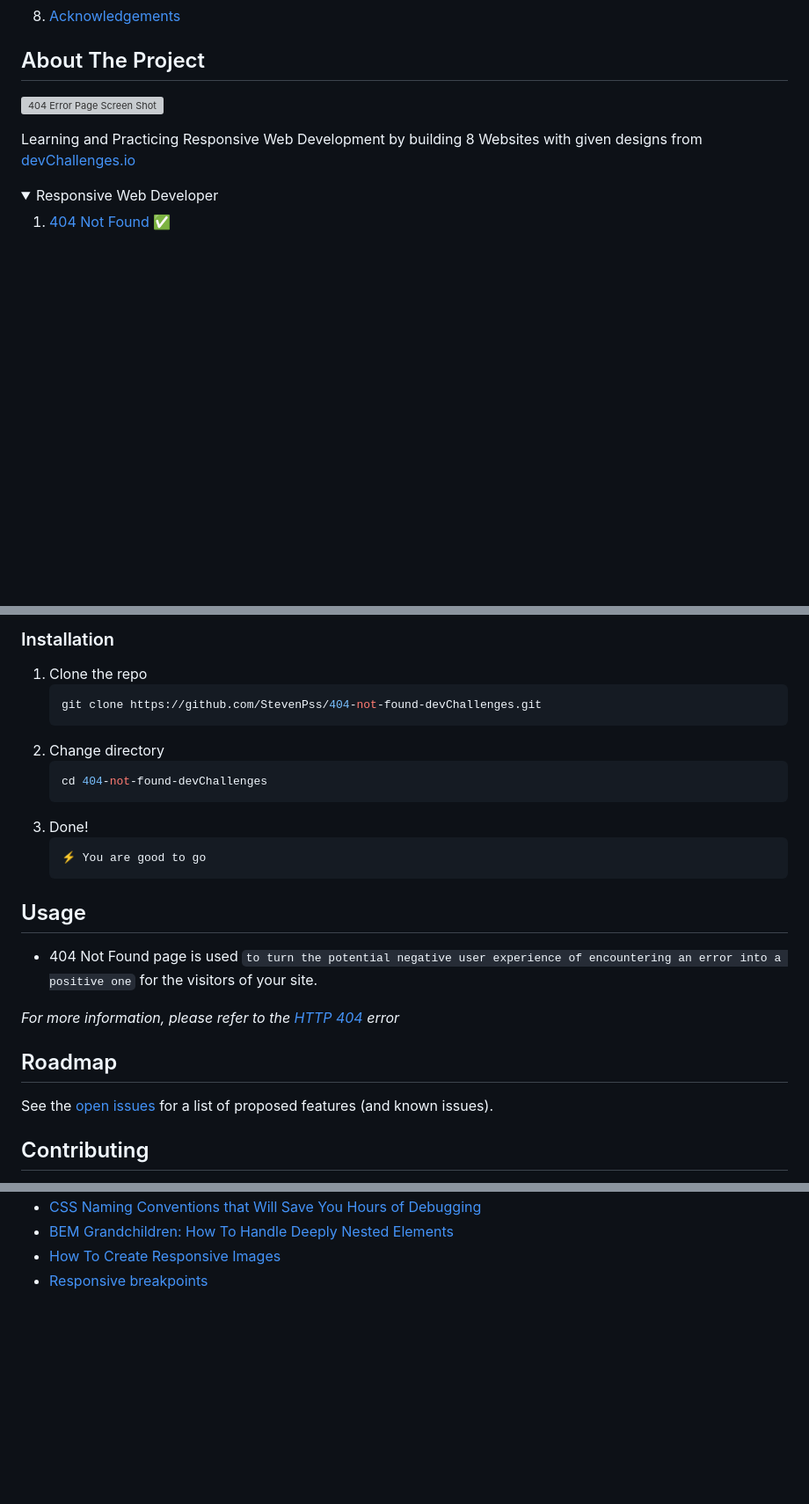
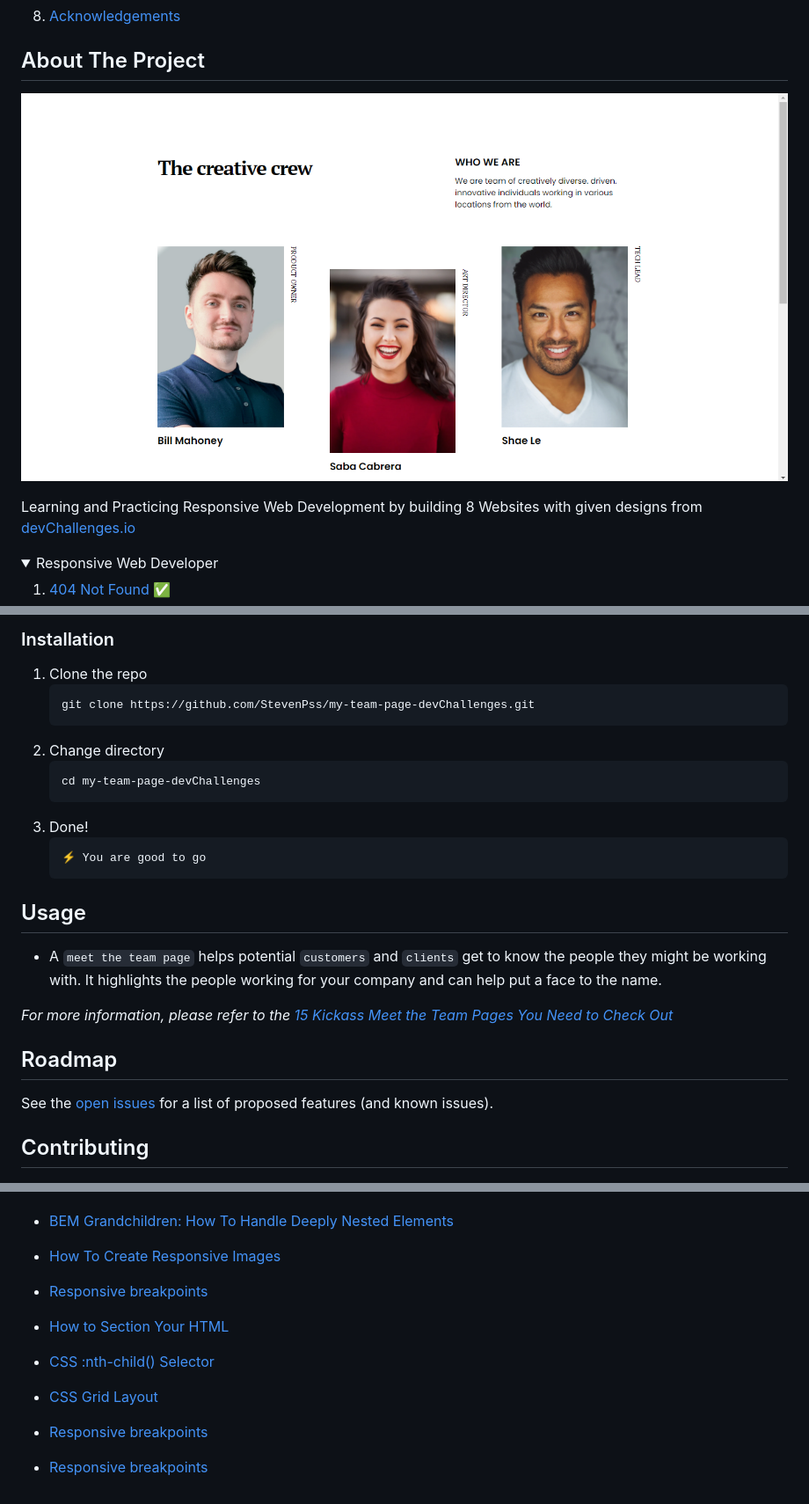
Before and after one commit to StevenPss/my-team-page-devChallenges, a Markdown page: README.md, 3 parts joined by grey strips. Shown: that part at 88% size. Rendered like a GitHub page; pictures changed too: images/screenshot.png (added); blank space fills up the shorter version; grey boxes are pictures that could not be loaded.

Commit message:
updated README, added project screenshot

````diff
--- a/README.md
+++ b/README.md
@@ -85,7 +85,7 @@
 <!-- ABOUT THE PROJECT -->
 ## About The Project
 
-[![404 Error Page Screen Shot][product-screenshot]](https://stevenpss-404-not-found-devchallenges.netlify.app/)
+[![My Team Page Screen Shot][product-screenshot]](https://stevenpss-my-team-page-devchallenges.netlify.app/)
 
 Learning and Practicing Responsive Web Development by building 8 Websites with given designs from [devChallenges.io](https://devchallenges.io/)
 
@@ -258,11 +257,11 @@ To get a local copy just follow these simple example steps.
 
 1. Clone the repo
    ```sh
-   git clone https://github.com/StevenPss/404-not-found-devChallenges.git
+   git clone https://github.com/StevenPss/my-team-page-devChallenges.git
    ```
 2. Change directory
    ```sh
-   cd 404-not-found-devChallenges
+   cd my-team-page-devChallenges
    ```
 3. Done!
    ```JS
@@ -274,9 +273,9 @@ To get a local copy just follow these simple example steps.
 <!-- USAGE EXAMPLES -->
 ## Usage
 
-* 404 Not Found page is used `to turn the potential negative user experience of encountering an error into a positive one` for the visitors of your site.
+* A `meet the team page` helps potential `customers` and `clients` get to know the people they might be working with. It highlights the people working for your company and can help put a face to the name.
 
-_For more information, please refer to the [HTTP 404](https://en.wikipedia.org/wiki/HTTP_404) error_
+_For more information, please refer to the [15 Kickass Meet the Team Pages You Need to Check Out](https://www.bluleadz.com/blog/10-kickass-meet-the-team-page-examples)_
 
 
 
@@ -328,6 +325,12 @@ Project Link: [https://github.com/StevenPss/404-not-found-devChallenges](https:/
 * [CSS Naming Conventions that Will Save You Hours of Debugging](https://www.freecodecamp.org/news/css-naming-conventions-that-will-save-you-hours-of-debugging-35cea737d849/)
 * [BEM Grandchildren: How To Handle Deeply Nested Elements](https://scalablecss.com/bem-nesting-grandchild-elements/#1391467)
 * [How To Create Responsive Images](https://www.w3schools.com/howto/howto_css_image_responsive.asp)
+* [Responsive breakpoints](https://getbootstrap.com/docs/4.0/layout/overview/)
+
+* [How to Section Your HTML](https://css-tricks.com/how-to-section-your-html/)
+* [CSS :nth-child() Selector](https://www.w3schools.com/cssref/sel_nth-child.asp)
+* [CSS Grid Layout](https://developer.mozilla.org/en-US/docs/Web/CSS/CSS_Grid_Layout)
+* [Responsive breakpoints](https://getbootstrap.com/docs/4.0/layout/overview/)
 * [Responsive breakpoints](https://getbootstrap.com/docs/4.0/layout/overview/)
 
 
@@ -336,16 +339,16 @@ Project Link: [https://github.com/StevenPss/404-not-found-devChallenges](https:/
 
 <!-- MARKDOWN LINKS & IMAGES -->
 <!-- https://www.markdownguide.org/basic-syntax/#reference-style-links -->
-[contributors-shield]: https://img.shields.io/github/contributors/StevenPss/404-not-found-devChallenges.svg?style=for-the-badge
-[contributors-url]: https://github.com/StevenPss/404-not-found-devChallenges/graphs/contributors
-[forks-shield]: https://img.shields.io/github/forks/StevenPss/404-not-found-devChallenges.svg?style=for-the-badge
-[forks-url]: https://github.com/StevenPss/404-not-found-devChallenges/network/members
-[stars-shield]: https://img.shields.io/github/stars/StevenPss/404-not-found-devChallenges.svg?style=for-the-badge
-[stars-url]: https://github.com/StevenPss/404-not-found-devChallenges/stargazers
-[issues-shield]: https://img.shields.io/github/issues/StevenPss/404-not-found-devChallenges.svg?style=for-the-badge
-[issues-url]: https://github.com/StevenPss/404-not-found-devChallenges/issues
-[license-shield]: https://img.shields.io/github/license/StevenPss/404-not-found-devChallenges.svg?style=for-the-badge
-[license-url]: https://github.com/StevenPss/404-not-found-devChallenges/blob/main/LICENSE.txt
+[contributors-shield]: https://img.shields.io/github/contributors/StevenPss/my-team-page-devChallenges.svg?style=for-the-badge
+[contributors-url]: https://github.com/StevenPss/my-team-page-devChallenges/graphs/contributors
+[forks-shield]: https://img.shields.io/github/forks/StevenPss/my-team-page-devChallenges.svg?style=for-the-badge
+[forks-url]: https://github.com/StevenPss/my-team-page-devChallenges/network/members
+[stars-shield]: https://img.shields.io/github/stars/StevenPss/my-team-page-devChallenges.svg?style=for-the-badge
+[stars-url]: https://github.com/StevenPss/my-team-page-devChallenges/stargazers
+[issues-shield]: https://img.shields.io/github/issues/StevenPss/my-team-page-devChallenges.svg?style=for-the-badge
+[issues-url]: https://github.com/StevenPss/my-team-page-devChallenges/issues
+[license-shield]: https://img.shields.io/github/license/StevenPss/my-team-page-devChallenges.svg?style=for-the-badge
+[license-url]: https://github.com/StevenPss/my-team-page-devChallenges/blob/main/LICENSE.txt
 [linkedin-shield]: https://img.shields.io/badge/-LinkedIn-black.svg?style=for-the-badge&logo=linkedin&colorB=555
 [twitter-shield]: https://img.shields.io/badge/-Twitter-black.svg?style=for-the-badge&logo=twitter&colorB=555
 [github-shield]: https://img.shields.io/badge/-GitHub-black.svg?style=for-the-badge&logo=github&colorB=555
````
Also changed, not shown: other parts of README.md (+14 -17 lines).
